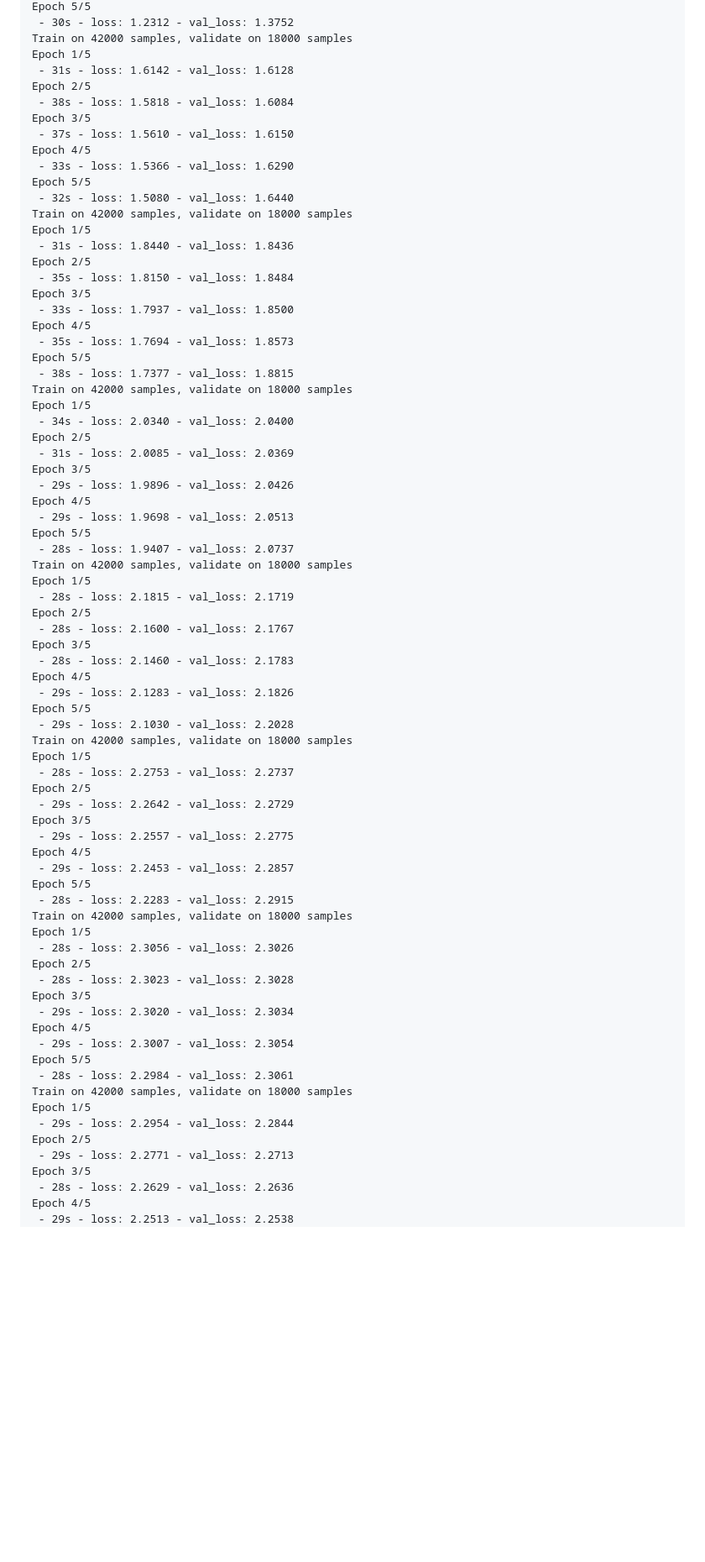
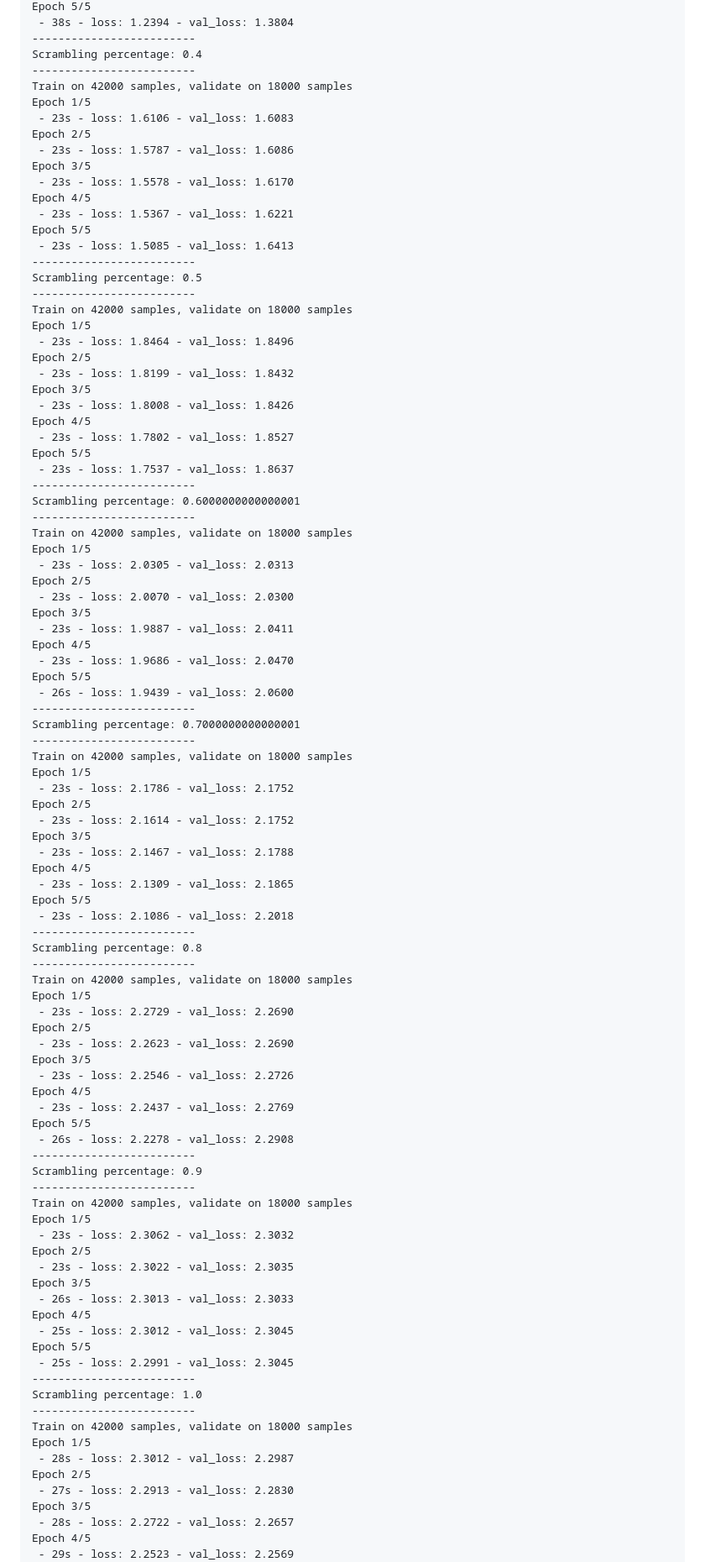
Before and after one commit to DragonDuck/LearningWithNoisyLabels, a Markdown page: README.md, the part around the change printed below. Shown: that part at 84% size. Rendered like a GitHub page; blank space fills up the shorter version.

```diff
--- a/README.md
+++ b/README.md
@@ -334,78 +365,99 @@ for p in percentages:
     Epoch 5/5
-     - 30s - loss: 1.2312 - val_loss: 1.3752
+     - 38s - loss: 1.2394 - val_loss: 1.3804
+    -------------------------
+    Scrambling percentage: 0.4
+    -------------------------
     Train on 42000 samples, validate on 18000 samples
     Epoch 1/5
-     - 31s - loss: 1.6142 - val_loss: 1.6128
+     - 23s - loss: 1.6106 - val_loss: 1.6083
     Epoch 2/5
-     - 38s - loss: 1.5818 - val_loss: 1.6084
+     - 23s - loss: 1.5787 - val_loss: 1.6086
     Epoch 3/5
-     - 37s - loss: 1.5610 - val_loss: 1.6150
+     - 23s - loss: 1.5578 - val_loss: 1.6170
     Epoch 4/5
-     - 33s - loss: 1.5366 - val_loss: 1.6290
+     - 23s - loss: 1.5367 - val_loss: 1.6221
     Epoch 5/5
-     - 32s - loss: 1.5080 - val_loss: 1.6440
+     - 23s - loss: 1.5085 - val_loss: 1.6413
+    -------------------------
+    Scrambling percentage: 0.5
+    -------------------------
     Train on 42000 samples, validate on 18000 samples
     Epoch 1/5
-     - 31s - loss: 1.8440 - val_loss: 1.8436
+     - 23s - loss: 1.8464 - val_loss: 1.8496
     Epoch 2/5
-     - 35s - loss: 1.8150 - val_loss: 1.8484
+     - 23s - loss: 1.8199 - val_loss: 1.8432
     Epoch 3/5
-     - 33s - loss: 1.7937 - val_loss: 1.8500
+     - 23s - loss: 1.8008 - val_loss: 1.8426
     Epoch 4/5
-     - 35s - loss: 1.7694 - val_loss: 1.8573
+     - 23s - loss: 1.7802 - val_loss: 1.8527
     Epoch 5/5
-     - 38s - loss: 1.7377 - val_loss: 1.8815
+     - 23s - loss: 1.7537 - val_loss: 1.8637
+    -------------------------
+    Scrambling percentage: 0.6000000000000001
+    -------------------------
     Train on 42000 samples, validate on 18000 samples
     Epoch 1/5
-     - 34s - loss: 2.0340 - val_loss: 2.0400
+     - 23s - loss: 2.0305 - val_loss: 2.0313
     Epoch 2/5
-     - 31s - loss: 2.0085 - val_loss: 2.0369
+     - 23s - loss: 2.0070 - val_loss: 2.0300
     Epoch 3/5
-     - 29s - loss: 1.9896 - val_loss: 2.0426
+     - 23s - loss: 1.9887 - val_loss: 2.0411
     Epoch 4/5
-     - 29s - loss: 1.9698 - val_loss: 2.0513
+     - 23s - loss: 1.9686 - val_loss: 2.0470
     Epoch 5/5
-     - 28s - loss: 1.9407 - val_loss: 2.0737
+     - 26s - loss: 1.9439 - val_loss: 2.0600
+    -------------------------
+    Scrambling percentage: 0.7000000000000001
+    -------------------------
     Train on 42000 samples, validate on 18000 samples
     Epoch 1/5
-     - 28s - loss: 2.1815 - val_loss: 2.1719
+     - 23s - loss: 2.1786 - val_loss: 2.1752
     Epoch 2/5
-     - 28s - loss: 2.1600 - val_loss: 2.1767
+     - 23s - loss: 2.1614 - val_loss: 2.1752
     Epoch 3/5
-     - 28s - loss: 2.1460 - val_loss: 2.1783
+     - 23s - loss: 2.1467 - val_loss: 2.1788
     Epoch 4/5
-     - 29s - loss: 2.1283 - val_loss: 2.1826
+     - 23s - loss: 2.1309 - val_loss: 2.1865
     Epoch 5/5
-     - 29s - loss: 2.1030 - val_loss: 2.2028
+     - 23s - loss: 2.1086 - val_loss: 2.2018
+    -------------------------
+    Scrambling percentage: 0.8
+    -------------------------
     Train on 42000 samples, validate on 18000 samples
     Epoch 1/5
-     - 28s - loss: 2.2753 - val_loss: 2.2737
+     - 23s - loss: 2.2729 - val_loss: 2.2690
     Epoch 2/5
-     - 29s - loss: 2.2642 - val_loss: 2.2729
+     - 23s - loss: 2.2623 - val_loss: 2.2690
     Epoch 3/5
-     - 29s - loss: 2.2557 - val_loss: 2.2775
+     - 23s - loss: 2.2546 - val_loss: 2.2726
     Epoch 4/5
-     - 29s - loss: 2.2453 - val_loss: 2.2857
+     - 23s - loss: 2.2437 - val_loss: 2.2769
     Epoch 5/5
-     - 28s - loss: 2.2283 - val_loss: 2.2915
+     - 26s - loss: 2.2278 - val_loss: 2.2908
+    -------------------------
+    Scrambling percentage: 0.9
+    -------------------------
     Train on 42000 samples, validate on 18000 samples
     Epoch 1/5
-     - 28s - loss: 2.3056 - val_loss: 2.3026
+     - 23s - loss: 2.3062 - val_loss: 2.3032
     Epoch 2/5
-     - 28s - loss: 2.3023 - val_loss: 2.3028
+     - 23s - loss: 2.3022 - val_loss: 2.3035
     Epoch 3/5
-     - 29s - loss: 2.3020 - val_loss: 2.3034
+     - 26s - loss: 2.3013 - val_loss: 2.3033
     Epoch 4/5
-     - 29s - loss: 2.3007 - val_loss: 2.3054
+     - 25s - loss: 2.3012 - val_loss: 2.3045
     Epoch 5/5
-     - 28s - loss: 2.2984 - val_loss: 2.3061
+     - 25s - loss: 2.2991 - val_loss: 2.3045
+    -------------------------
+    Scrambling percentage: 1.0
+    -------------------------
     Train on 42000 samples, validate on 18000 samples
     Epoch 1/5
-     - 29s - loss: 2.2954 - val_loss: 2.2844
+     - 28s - loss: 2.3012 - val_loss: 2.2987
     Epoch 2/5
-     - 29s - loss: 2.2771 - val_loss: 2.2713
+     - 27s - loss: 2.2913 - val_loss: 2.2830
     Epoch 3/5
-     - 28s - loss: 2.2629 - val_loss: 2.2636
+     - 28s - loss: 2.2722 - val_loss: 2.2657
     Epoch 4/5
-     - 29s - loss: 2.2513 - val_loss: 2.2538
+     - 29s - loss: 2.2523 - val_loss: 2.2569
     Epoch 5/5
```
Also changed, not shown: other parts of README.md (+83 -51 lines), output_21_0.png (added), output_22_0.png (deleted), output_8_0.png, 2 other files.
